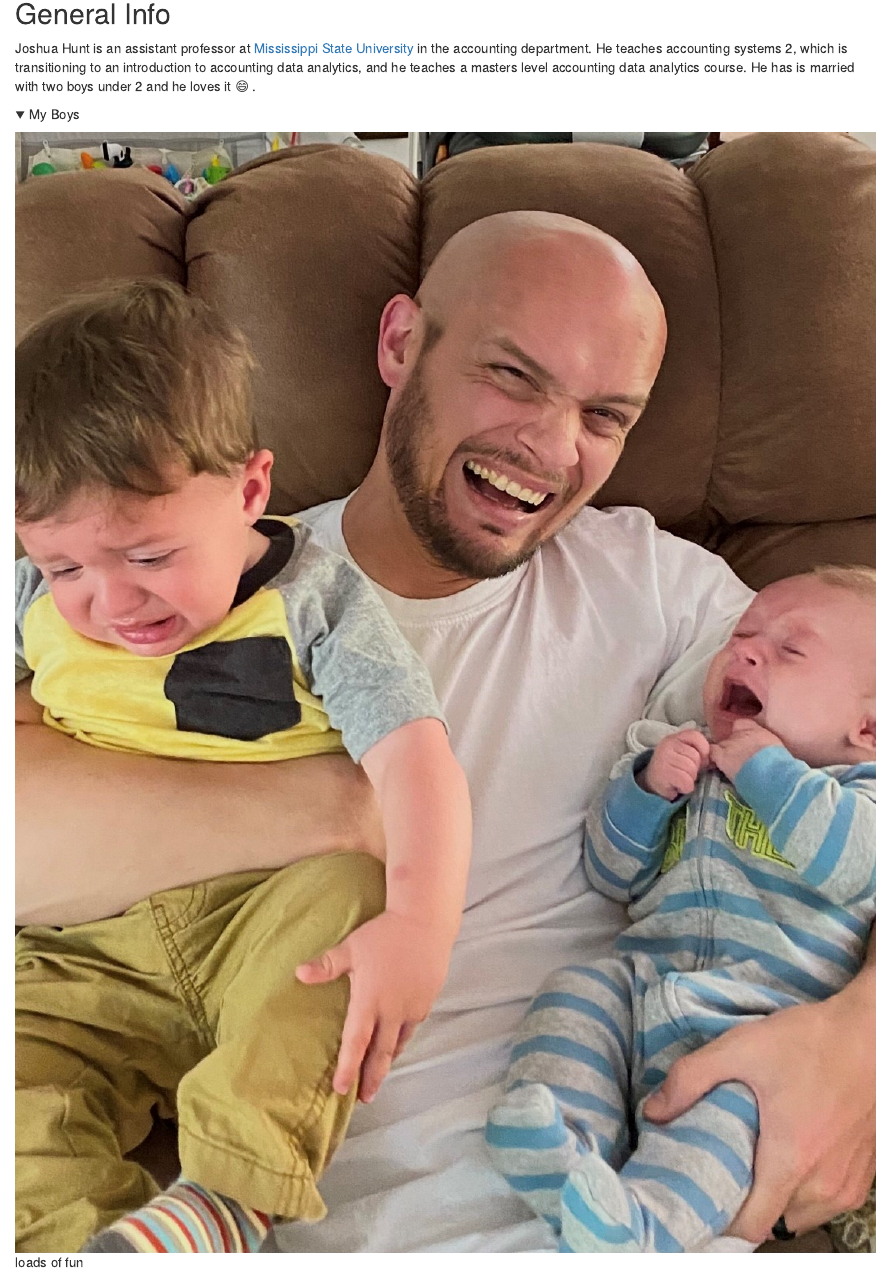
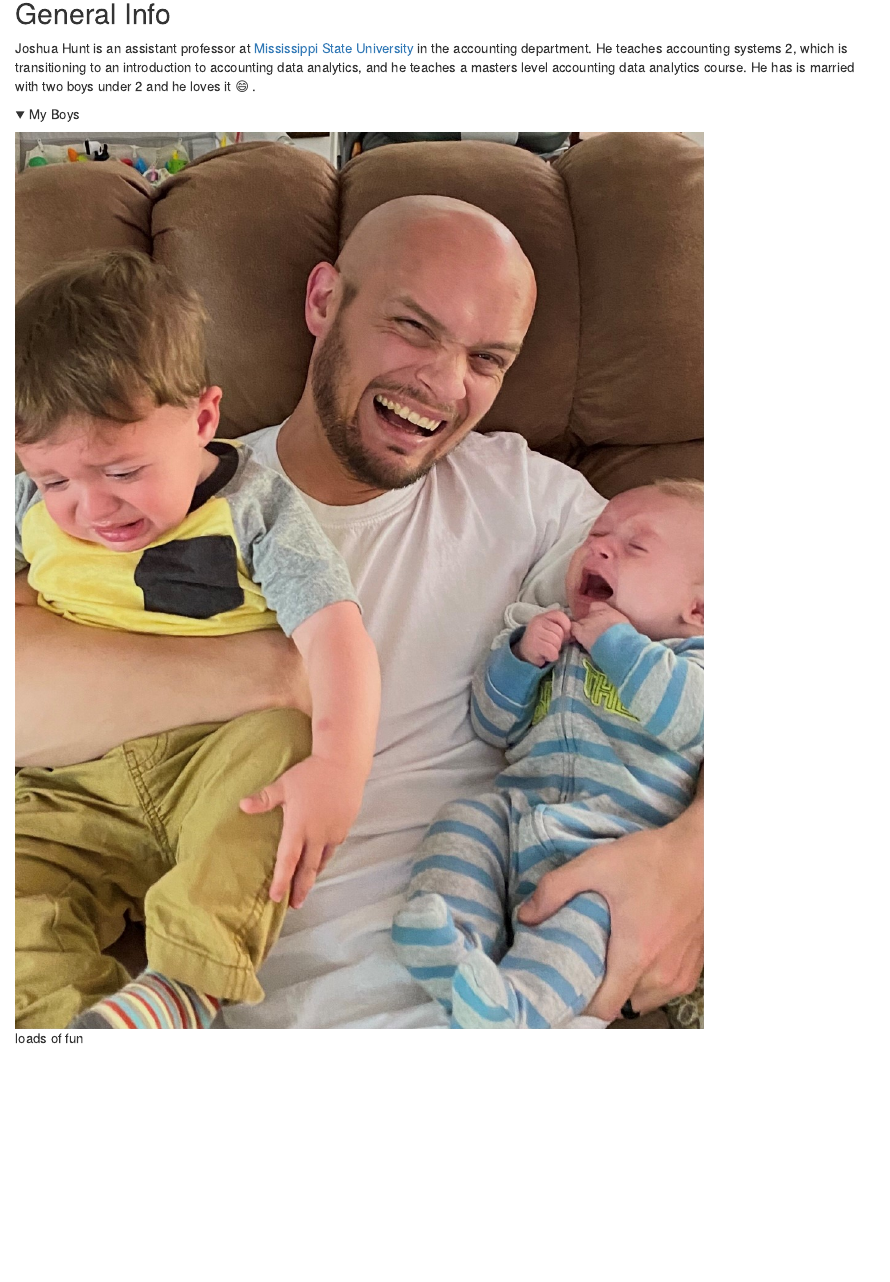
Before and after one commit to Professor-Hunt/MyWebsite, an R Markdown document (index.Rmd): the page in a window 1100 px wide, from 140 px down. Rendered offline with R 4.5, knitr and Pandoc, with nearby package versions; folded parts are opened; drawn as R Markdown's standard HTML page in place of the format the file asks for.

Commit message:
change boys pic size

````diff
--- a/index.Rmd
+++ b/index.Rmd
@@ -29,7 +29,7 @@ My Boys
 
 <p>
 
-```{r My_Boys, echo=FALSE, fig.cap="loads of fun", out.width = '100%'}
+```{r My_Boys, echo=FALSE, fig.cap="loads of fun", out.width = '80%'}
 knitr::include_graphics("My_Boys.png")
 ```
 
````
Also changed, not shown: docs/search.json, 2 other files.
